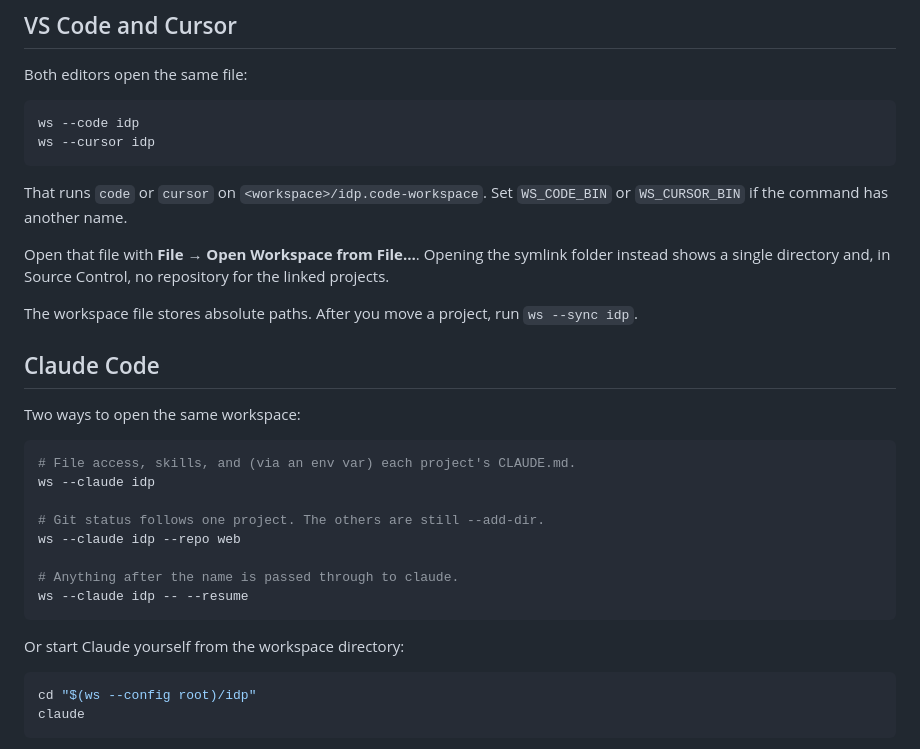
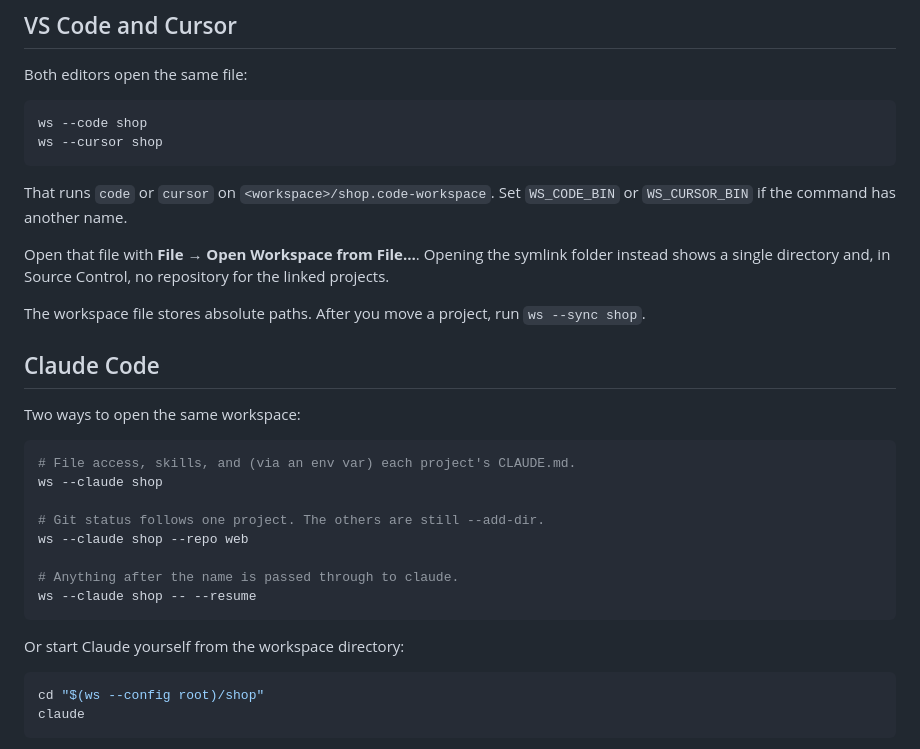
Before and after one commit to RaviDasari/workspaces, a Markdown page: README.md, the part around one of its changes. GitHub-like rendering.

````diff
--- a/README.md
+++ b/README.md
@@ -154,15 +154,15 @@ Asks first, then commits only `.gitignore`, `CLAUDE.md`, `AGENTS.md`, `README.md
 Both editors open the same file:
 
 ```bash
-ws --code idp
-ws --cursor idp
+ws --code shop
+ws --cursor shop
 ```
 
-That runs `code` or `cursor` on `<workspace>/idp.code-workspace`. Set `WS_CODE_BIN` or `WS_CURSOR_BIN` if the command has another name.
+That runs `code` or `cursor` on `<workspace>/shop.code-workspace`. Set `WS_CODE_BIN` or `WS_CURSOR_BIN` if the command has another name.
 
 Open that file with **File → Open Workspace from File…**. Opening the symlink folder instead shows a single directory and, in Source Control, no repository for the linked projects.
 
-The workspace file stores absolute paths. After you move a project, run `ws --sync idp`.
+The workspace file stores absolute paths. After you move a project, run `ws --sync shop`.
 
 ## Claude Code
 
@@ -170,19 +170,19 @@ Two ways to open the same workspace:
 
 ```bash
 # File access, skills, and (via an env var) each project's CLAUDE.md.
-ws --claude idp
+ws --claude shop
 
 # Git status follows one project. The others are still --add-dir.
-ws --claude idp --repo web
+ws --claude shop --repo web
 
 # Anything after the name is passed through to claude.
-ws --claude idp -- --resume
+ws --claude shop -- --resume
 ```
 
 Or start Claude yourself from the workspace directory:
 
 ```bash
-cd "$(ws --config root)/idp"
+cd "$(ws --config root)/shop"
 claude
 ```
 
````
Also changed, not shown: other parts of README.md (+19 -19 lines), assets/overview.png, assets/workflow.png, 2 other files.
